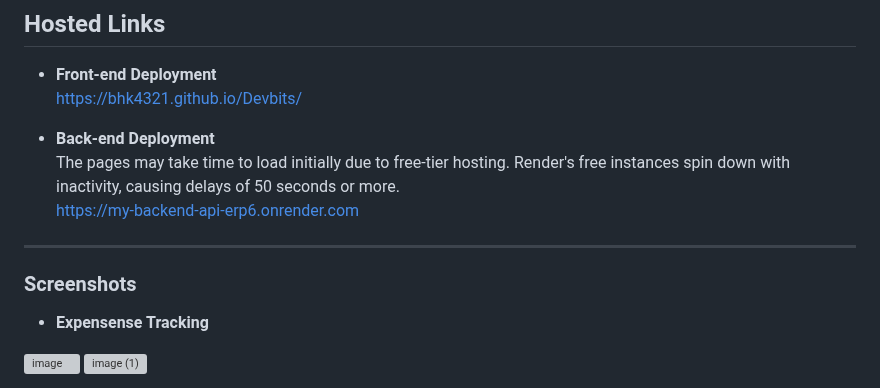
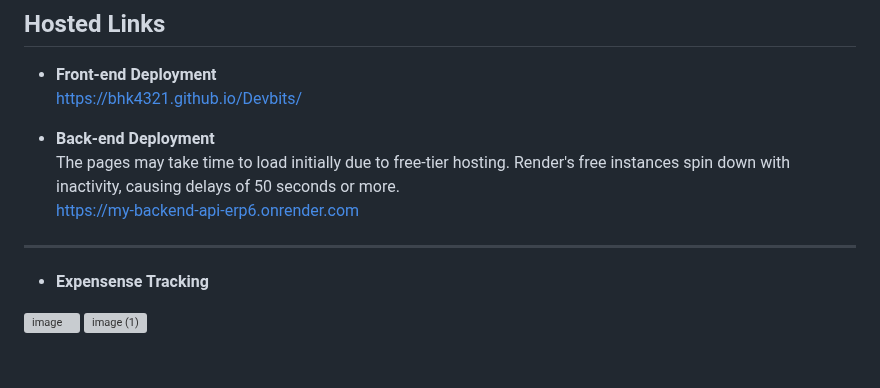
Before and after one commit to BHK4321/Fintrack, a Markdown page: README.md, the part around the change. Drawn GitHub-style; blank space fills up the shorter version; grey boxes are pictures that could not be loaded.

```diff
--- a/README.md
+++ b/README.md
@@ -89,8 +89,6 @@ The AI assistant on the Goal Setting page provides personalized financial guidan
   [https://my-backend-api-erp6.onrender.com](https://my-backend-api-erp6.onrender.com)
 
 ---
-
-### Screenshots
 
 - **Expensense Tracking**
 
```
